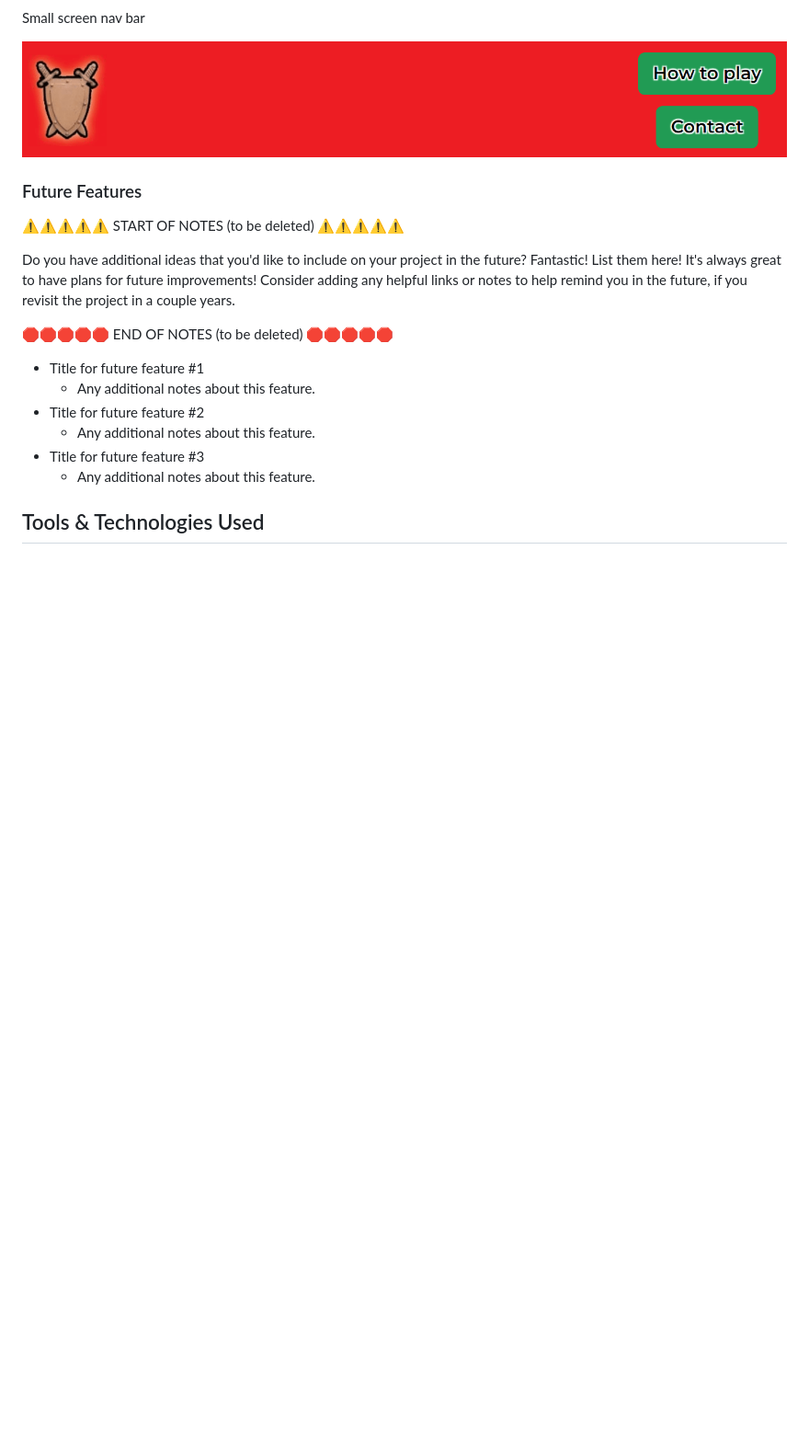
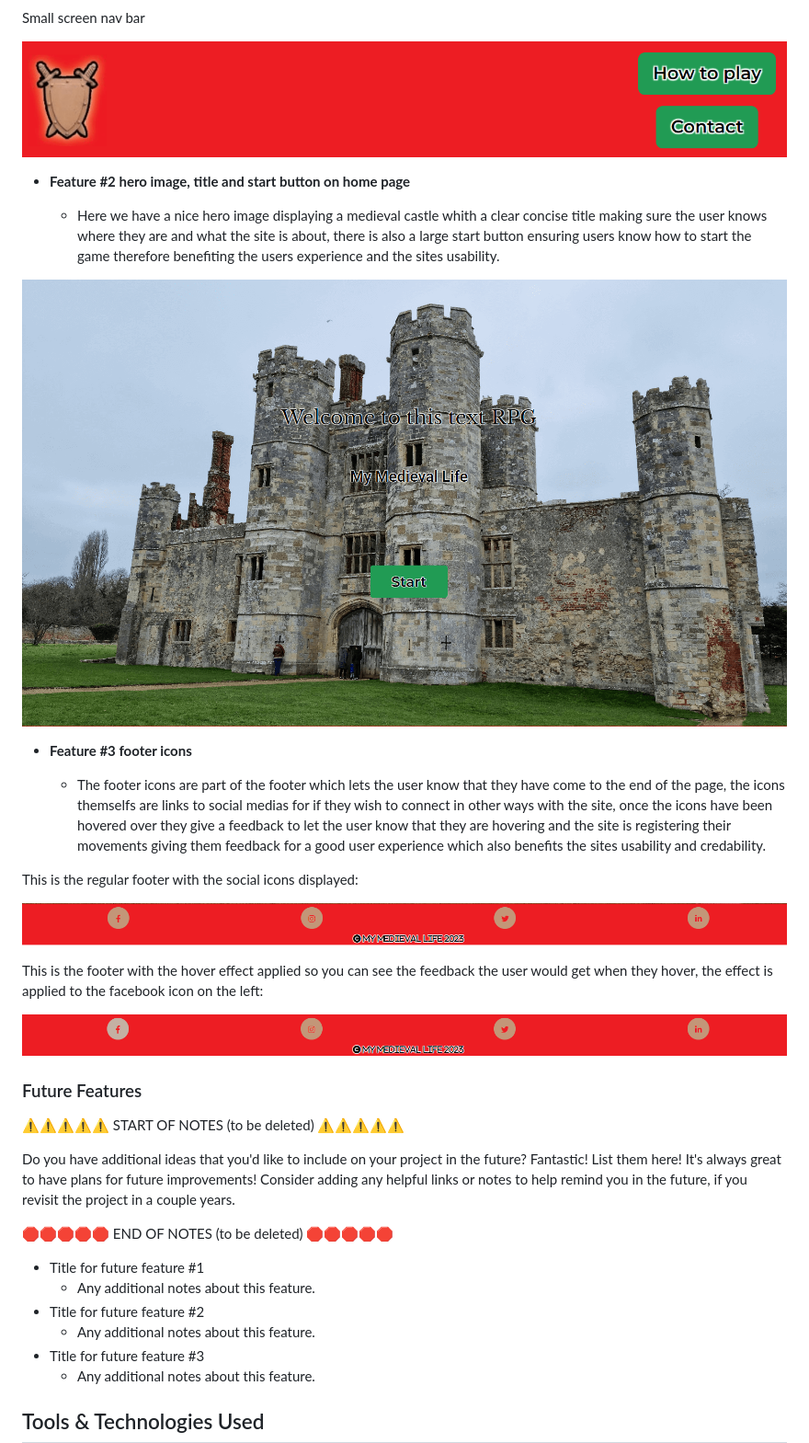
Before and after one commit to Nap199I/Text-based-RPG, a Markdown page: README.md, the part around the change. Shown at 92% size. Drawn GitHub-style; blank space fills up the shorter version.

Commit message:
Add feature 2 and 3 of existing features

```diff
--- a/README.md
+++ b/README.md
@@ -127,6 +127,24 @@ Nav bar with how to play hovered over
 Small screen nav bar
 
 ![screenshot](documentation/readme/features/smallscreen-nav.png)
+
+- **Feature #2 hero image, title and start button on home page**
+
+    - Here we have a nice hero image displaying a medieval castle whith a clear concise title making sure the user knows where they are and what the site is about, there is also a large start button ensuring users know how to start the game therefore benefiting the users experience and the sites usability.
+
+![screenshot](documentation/readme/features/homepage.png)
+
+- **Feature #3 footer icons**
+
+    - The footer icons are part of the footer which lets the user know that they have come to the end of the page, the icons themselfs are links to social medias for if they wish to connect in other ways with the site, once the icons have been hovered over they give a feedback to let the user know that they are hovering and the site is registering their movements giving them feedback for a good user experience which also benefits the sites usability and credability.
+
+This is the regular footer with the social icons displayed:
+
+![screenshot](documentation/readme/features/reg-footer.png)
+
+This is the footer with the hover effect applied so you can see the feedback the user would get when they hover, the effect is applied to the facebook icon on the left:
+
+![screenshot](documentation/readme/features/footersocialhover.png)
 
 ### Future Features
 
```
